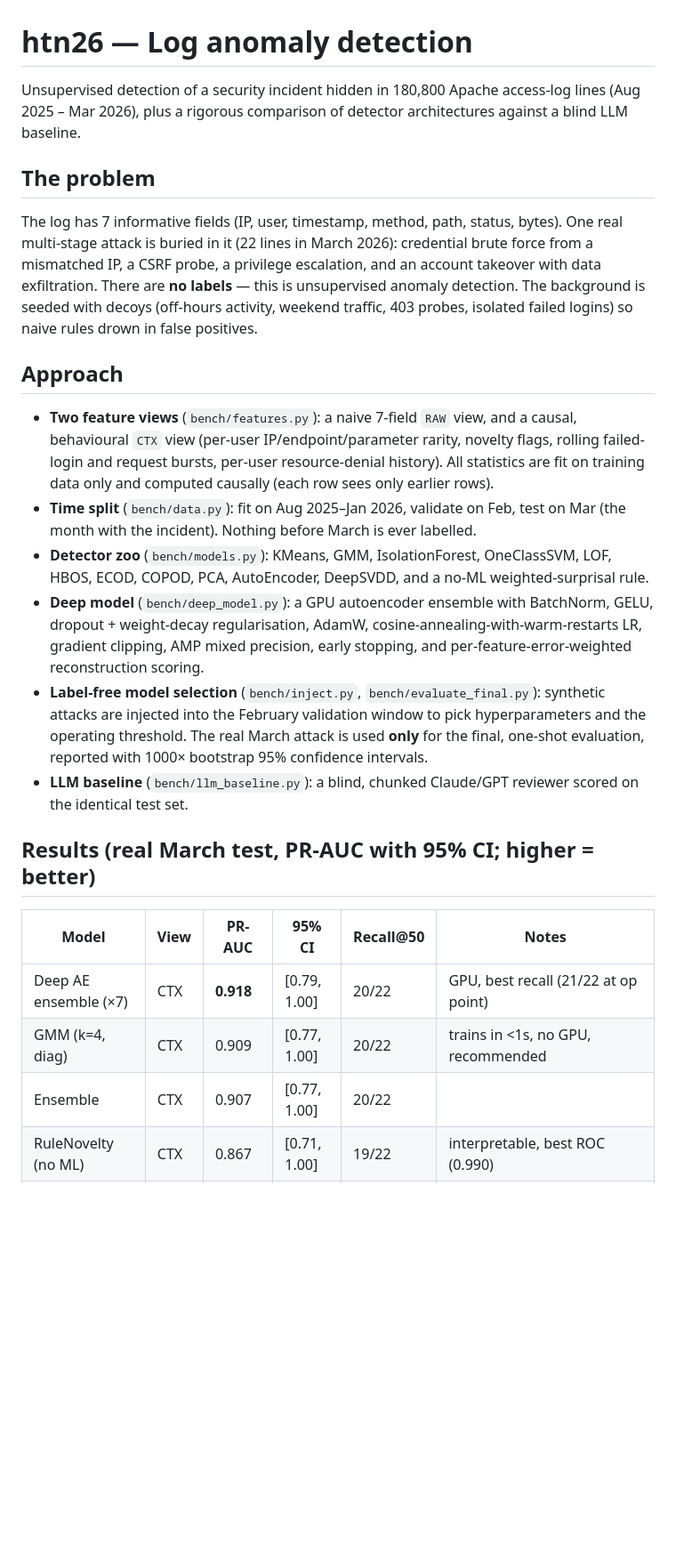
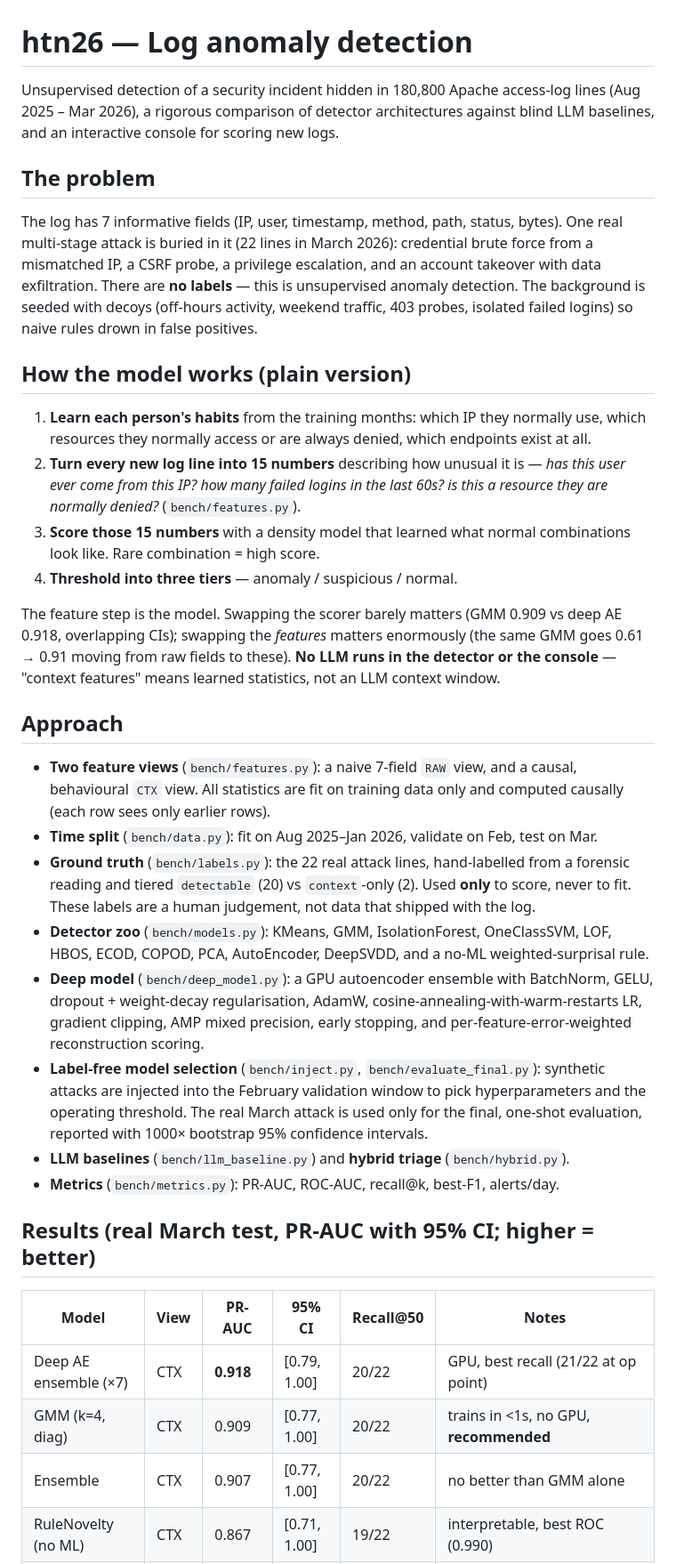
Before and after one commit to JeremyFriesenGitHub/htn26, a Markdown page: README.md, the part around one of its changes. Shown at 89% size. Drawn GitHub-style; blank space fills up the shorter version.

```diff
--- a/README.md
+++ b/README.md
@@ -1,8 +1,8 @@
 # htn26 — Log anomaly detection
 
 Unsupervised detection of a security incident hidden in 180,800 Apache access-log lines
-(Aug 2025 – Mar 2026), plus a rigorous comparison of detector architectures against a
-blind LLM baseline.
+(Aug 2025 – Mar 2026), a rigorous comparison of detector architectures against blind LLM
+baselines, and an interactive console for scoring new logs.
 
 ## The problem
 The log has 7 informative fields (IP, user, timestamp, method, path, status, bytes). One
@@ -12,13 +12,30 @@ data exfiltration. There are **no labels** — this is unsupervised anomaly dete
 background is seeded with decoys (off-hours activity, weekend traffic, 403 probes, isolated
 failed logins) so naive rules drown in false positives.
 
+## How the model works (plain version)
+
+1. **Learn each person's habits** from the training months: which IP they normally use,
+   which resources they normally access or are always denied, which endpoints exist at all.
+2. **Turn every new log line into 15 numbers** describing how unusual it is — *has this user
+   ever come from this IP? how many failed logins in the last 60s? is this a resource they
+   are normally denied?* (`bench/features.py`).
+3. **Score those 15 numbers** with a density model that learned what normal combinations
+   look like. Rare combination = high score.
+4. **Threshold into three tiers** — anomaly / suspicious / normal.
+
+The feature step is the model. Swapping the scorer barely matters (GMM 0.909 vs deep AE
+0.918, overlapping CIs); swapping the *features* matters enormously (the same GMM goes
+0.61 → 0.91 moving from raw fields to these). **No LLM runs in the detector or the console** —
+"context features" means learned statistics, not an LLM context window.
+
 ## Approach
 - **Two feature views** (`bench/features.py`): a naive 7-field `RAW` view, and a causal,
-  behavioural `CTX` view (per-user IP/endpoint/parameter rarity, novelty flags, rolling
-  failed-login and request bursts, per-user resource-denial history). All statistics are
-  fit on training data only and computed causally (each row sees only earlier rows).
-- **Time split** (`bench/data.py`): fit on Aug 2025–Jan 2026, validate on Feb, test on Mar
-  (the month with the incident). Nothing before March is ever labelled.
+  behavioural `CTX` view. All statistics are fit on training data only and computed causally
+  (each row sees only earlier rows).
+- **Time split** (`bench/data.py`): fit on Aug 2025–Jan 2026, validate on Feb, test on Mar.
+- **Ground truth** (`bench/labels.py`): the 22 real attack lines, hand-labelled from a
+  forensic reading and tiered `detectable` (20) vs `context`-only (2). Used **only** to
+  score, never to fit. These labels are a human judgement, not data that shipped with the log.
 - **Detector zoo** (`bench/models.py`): KMeans, GMM, IsolationForest, OneClassSVM, LOF,
   HBOS, ECOD, COPOD, PCA, AutoEncoder, DeepSVDD, and a no-ML weighted-surprisal rule.
 - **Deep model** (`bench/deep_model.py`): a GPU autoencoder ensemble with BatchNorm, GELU,
@@ -27,18 +44,18 @@ failed logins) so naive rules drown in false positives.
   reconstruction scoring.
 - **Label-free model selection** (`bench/inject.py`, `bench/evaluate_final.py`): synthetic
   attacks are injected into the February validation window to pick hyperparameters and the
-  operating threshold. The real March attack is used **only** for the final, one-shot
+  operating threshold. The real March attack is used only for the final, one-shot
   evaluation, reported with 1000× bootstrap 95% confidence intervals.
-- **LLM baseline** (`bench/llm_baseline.py`): a blind, chunked Claude/GPT reviewer scored on
-  the identical test set.
+- **LLM baselines** (`bench/llm_baseline.py`) and **hybrid triage** (`bench/hybrid.py`).
+- **Metrics** (`bench/metrics.py`): PR-AUC, ROC-AUC, recall@k, best-F1, alerts/day.
 
 ## Results (real March test, PR-AUC with 95% CI; higher = better)
 
 | Model | View | PR-AUC | 95% CI | Recall@50 | Notes |
 |---|---|---|---|---|---|
 | Deep AE ensemble (×7) | CTX | **0.918** | [0.79, 1.00] | 20/22 | GPU, best recall (21/22 at op point) |
-| GMM (k=4, diag) | CTX | 0.909 | [0.77, 1.00] | 20/22 | trains in <1s, no GPU, recommended |
-| Ensemble | CTX | 0.907 | [0.77, 1.00] | 20/22 | |
+| GMM (k=4, diag) | CTX | 0.909 | [0.77, 1.00] | 20/22 | trains in <1s, no GPU, **recommended** |
+| Ensemble | CTX | 0.907 | [0.77, 1.00] | 20/22 | no better than GMM alone |
 | RuleNovelty (no ML) | CTX | 0.867 | [0.71, 1.00] | 19/22 | interpretable, best ROC (0.990) |
 | ECOD | CTX | 0.862 | [0.70, 0.99] | 19/22 | |
 | KMeans | CTX | 0.836 | — | 20/22 | |
```
Also changed, not shown: other parts of README.md (+62 -36 lines).
